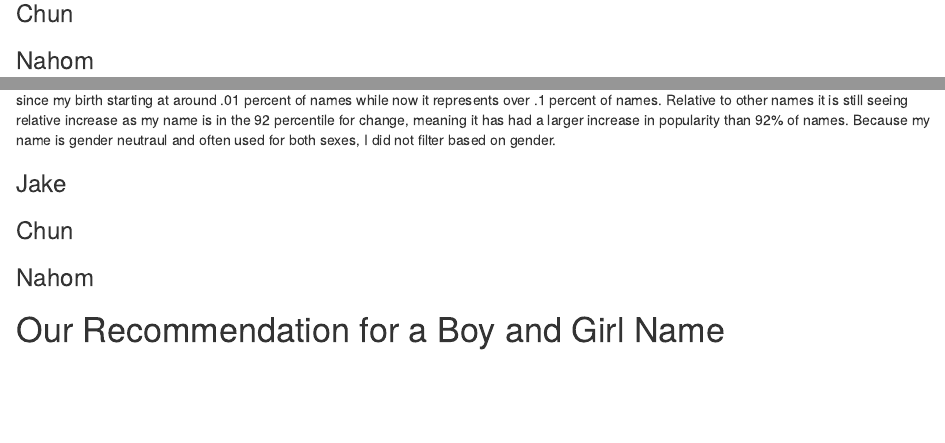
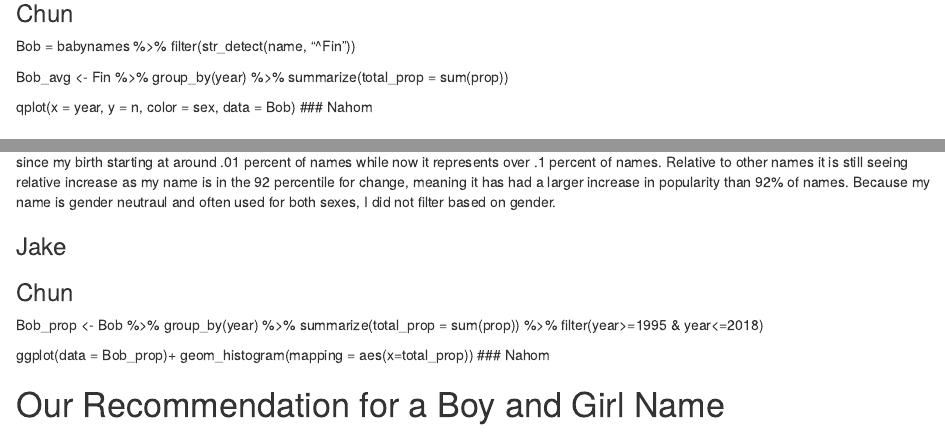
Before and after one commit to fica2658/Lab-3-Feeling-Dangerous, an R Markdown document (Lab11_FeelingDangerous_FIN.Rmd): the page in a window 1100 px wide, from 740 px down, and a second part further down, joined at a grey line. Rendered offline with R 4.5, knitr and Pandoc, with nearby package versions; some code elsewhere in the file could not run offline.

Commit message:
Update Lab11_FeelingDangerous_FIN.Rmd
add individual

````diff
--- a/Lab11_FeelingDangerous_FIN.Rmd
+++ b/Lab11_FeelingDangerous_FIN.Rmd
@@ -84,7 +84,13 @@ ggplot(data= jacob, aes(x = year)) +
 ```
 
 ### Chun
+Bob = babynames %>%
+  filter(str_detect(name, "^Fin"))
 
+Bob_avg <- Fin %>% group_by(year) %>%
+  summarize(total_prop = sum(prop))
+
+ qplot(x = year, y = n, color = sex, data = Bob)
 ### Nahom
 
 
@@ -280,6 +287,13 @@ Overall my name name has seen a signifacant increase in popularity since my birt
 
 ### Chun
 
+Bob_prop <- Bob %>% group_by(year) %>%
+  summarize(total_prop = sum(prop)) %>%
+  filter(year>=1995 & year<=2018)
+
+
+ggplot(data = Bob_prop)+
+  geom_histogram(mapping = aes(x=total_prop))
 ### Nahom
 
 
````
Also changed, not shown: Lab11_FeelingDangerous_FIN.Rmd (3 more changed lines).
